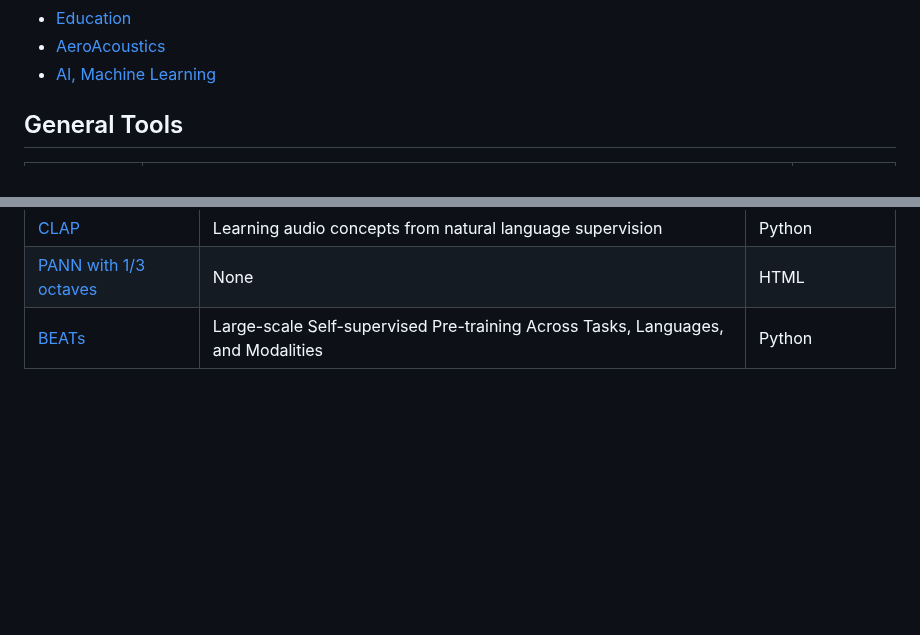
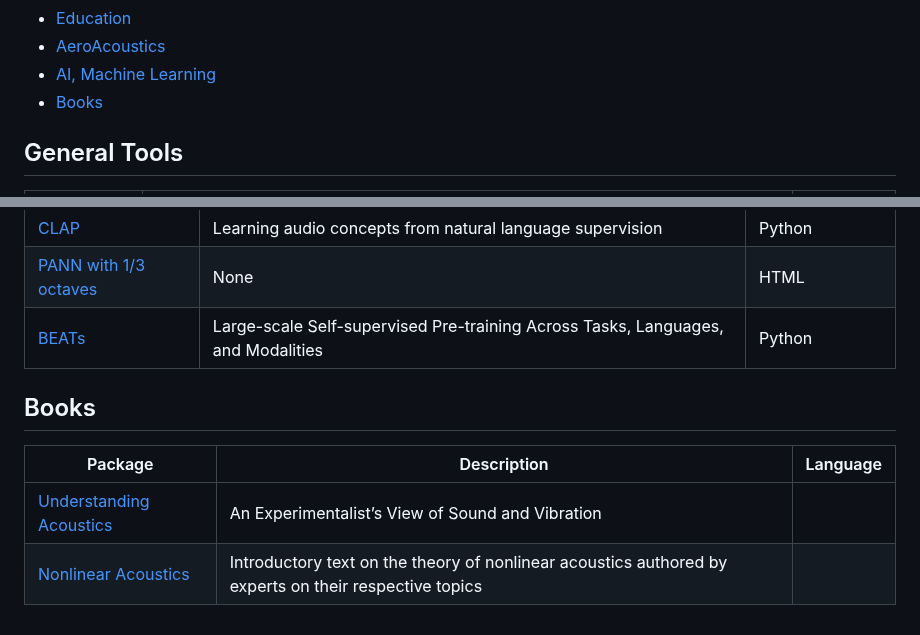
Before and after one commit to Nitnelav/awesome-acoustic, a Markdown page: README.md, 2 parts joined by grey strips. GitHub-like rendering; blank space fills up the shorter version.

Commit message:
Update README.md from detailed_projects.json [auto]

```diff
--- a/README.md
+++ b/README.md
@@ -17,6 +17,7 @@ A list of awesome open-source Acoustic packages and resources.
 - [Education](#education)
 - [AeroAcoustics](#aeroacoustics)
 - [AI, Machine Learning](#ai-machine-learning)
+- [Books](#books)
 
 
 ## General Tools
@@ -153,3 +154,11 @@ A list of awesome open-source Acoustic packages and resources.
 | [CLAP](https://github.com/microsoft/CLAP) | Learning audio concepts from natural language supervision | Python |
 | [PANN with 1/3 octaves](https://github.com/modantailleur/paperSoundscapeSourceClassification) | None | HTML |
 | [BEATs](https://github.com/microsoft/unilm/tree/master/beats) | Large-scale Self-supervised Pre-training Across Tasks, Languages, and Modalities | Python |
+
+
+## Books
+
+| Package | Description | Language |
+|---------|-------------|----------|
+| [Understanding Acoustics](https://library.oapen.org/handle/20.500.12657/42912) | An Experimentalist’s View of Sound and Vibration |  |
+| [Nonlinear Acoustics](https://link.springer.com/book/10.1007/978-3-031-58963-8) | Introductory text on the theory of nonlinear acoustics authored by experts on their respective topics |  |
```
